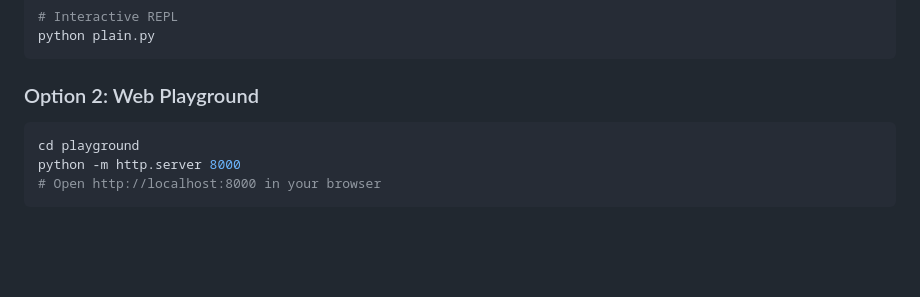
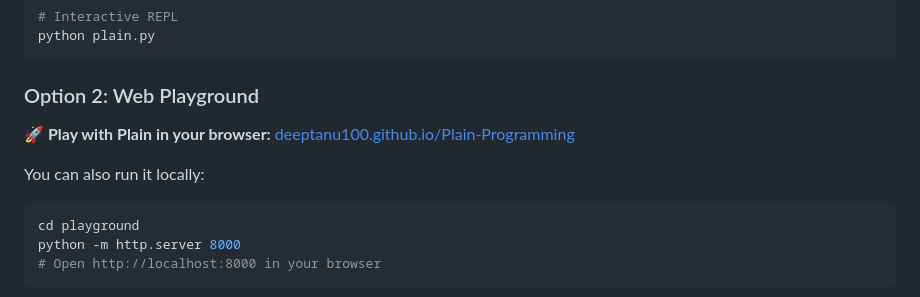
Before and after one commit to deeptanu100/Plain-Programming, a Markdown page: README.md, the part around the change. GitHub-like rendering; blank space fills up the shorter version.

Commit message:
Add live GitHub Pages URL to Quick Start section

````diff
--- a/README.md
+++ b/README.md
@@ -56,6 +56,9 @@ python plain.py
 
 ### Option 2: Web Playground
 
+**🚀 Play with Plain in your browser:** [deeptanu100.github.io/Plain-Programming](https://deeptanu100.github.io/Plain-Programming/)
+
+You can also run it locally:
 ```bash
 cd playground
 python -m http.server 8000
````
